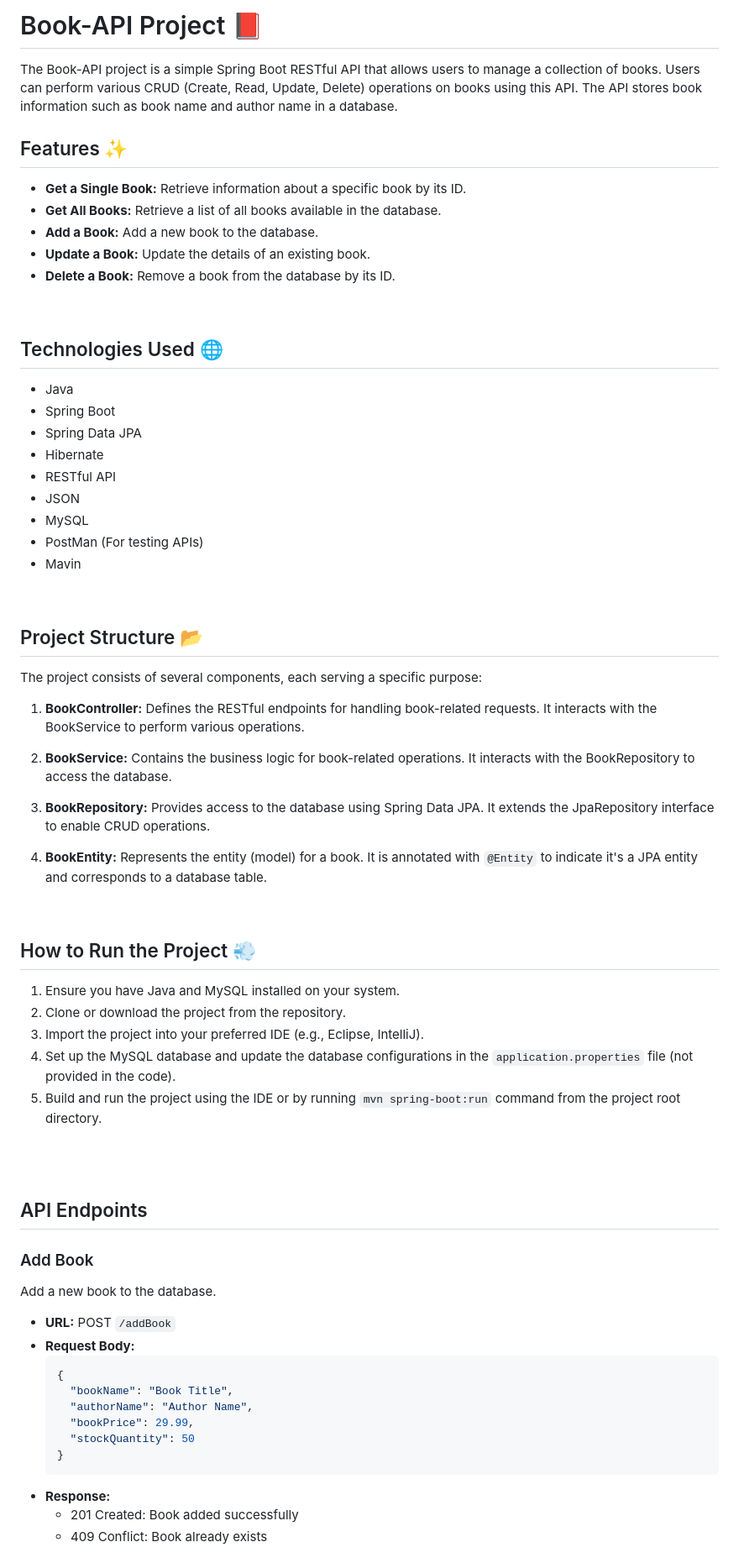
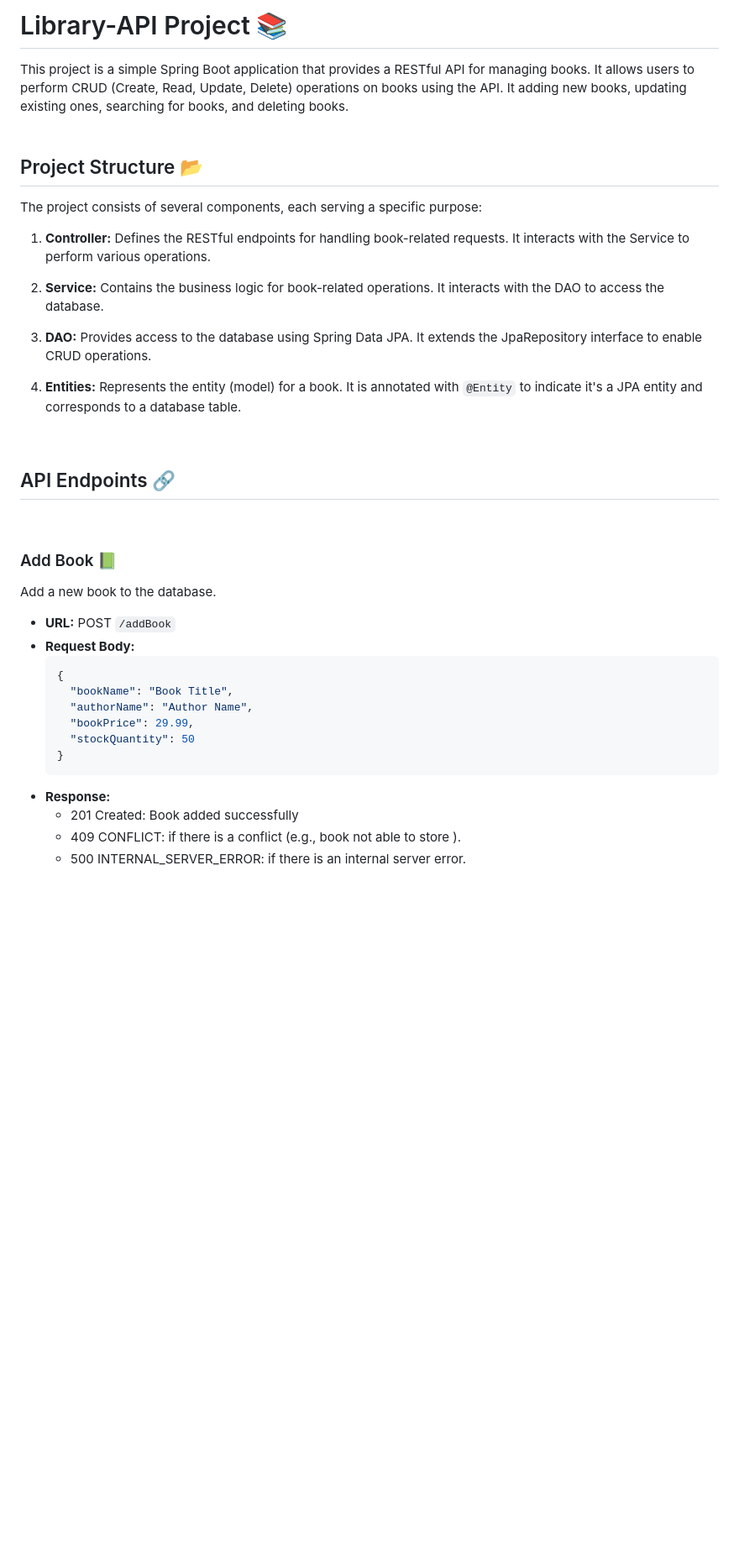
Before and after one commit to ajaynegi45/LibraryMan-API, a Markdown page: README.md, the part around the change printed below. Shown: that part at 84% size. Rendered like a GitHub page; blank space fills up the shorter version.

````diff
--- a/README.md
+++ b/README.md
@@ -1,56 +1,42 @@
-# Book-API Project 📕
+# Library-API Project 📚
 
-The Book-API project is a simple Spring Boot RESTful API that allows users to manage a collection of books. Users can perform various CRUD (Create, Read, Update, Delete) operations on books using this API. The API stores book information such as book name and author name in a database.
+This project is a simple Spring Boot application that provides a RESTful API for managing books. It allows users to perform CRUD (Create, Read, Update, Delete) operations on books using the API. It adding new books, updating existing ones, searching for books, and deleting books.
+<br>
 <br>
 
-## Features ✨
 
-- **Get a Single Book:** Retrieve information about a specific book by its ID.
+
+<!--## Features ✨
+
+- **Add a Book:** Add a new book to the database.
+
 - **Get All Books:** Retrieve a list of all books available in the database.
 - **Add a Book:** Add a new book to the database.
 - **Update a Book:** Update the details of an existing book.
-- **Delete a Book:** Remove a book from the database by its ID.
-<br>
-
-## Technologies Used 🌐
-
-- Java
-- Spring Boot
-- Spring Data JPA
-- Hibernate
-- RESTful API
-- JSON
-- MySQL
-- PostMan (For testing APIs)
-- Mavin
-<br>
+- **Delete a Book:** Remove a book from the database by its ID.-->
 
 ## Project Structure 📂
 
 The project consists of several components, each serving a specific purpose:
 
-1. **BookController:** Defines the RESTful endpoints for handling book-related requests. It interacts with the BookService to perform various operations.
+1. **Controller:** Defines the RESTful endpoints for handling book-related requests. It interacts with the Service to perform various operations.
 
-2. **BookService:** Contains the business logic for book-related operations. It interacts with the BookRepository to access the database.
+2. **Service:** Contains the business logic for book-related operations. It interacts with the DAO to access the database.
 
-3. **BookRepository:** Provides access to the database using Spring Data JPA. It extends the JpaRepository interface to enable CRUD operations.
+3. **DAO:** Provides access to the database using Spring Data JPA. It extends the JpaRepository interface to enable CRUD operations.
 
-4. **BookEntity:** Represents the entity (model) for a book. It is annotated with `@Entity` to indicate it's a JPA entity and corresponds to a database table.
+4. **Entities:** Represents the entity (model) for a book. It is annotated with `@Entity` to indicate it's a JPA entity and corresponds to a database table.
 <br>
 
-## How to Run the Project 💨
 
-1. Ensure you have Java and MySQL installed on your system.
-2. Clone or download the project from the repository.
-3. Import the project into your preferred IDE (e.g., Eclipse, IntelliJ).
-4. Set up the MySQL database and update the database configurations in the `application.properties` file (not provided in the code).
-5. Build and run the project using the IDE or by running `mvn spring-boot:run` command from the project root directory.
-<br>
+
+
+
+## API Endpoints 🔗
+
 <br>
 
-## API Endpoints
-
-### Add Book
+### Add Book 📗
 
 Add a new book to the database.
 
@@ -66,5 +52,6 @@ Add a new book to the database.
   ```
 - **Response:**
   - 201 Created: Book added successfully
-  - 409 Conflict: Book already exists
+  - 409 CONFLICT: if there is a conflict (e.g., book not able to store ).
+  - 500 INTERNAL_SERVER_ERROR: if there is an internal server error.
 
````
Also changed, not shown: other parts of README.md (+75 -11 lines).
